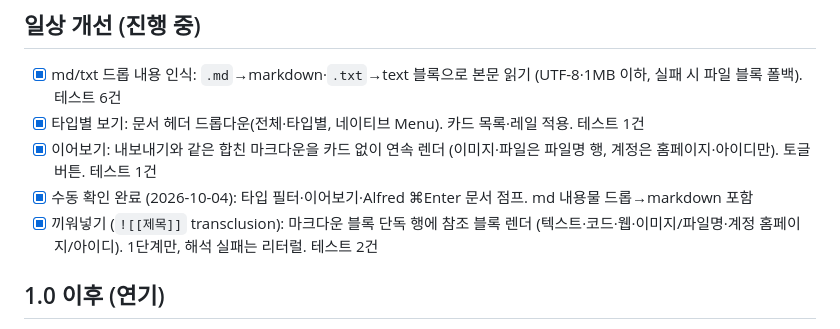
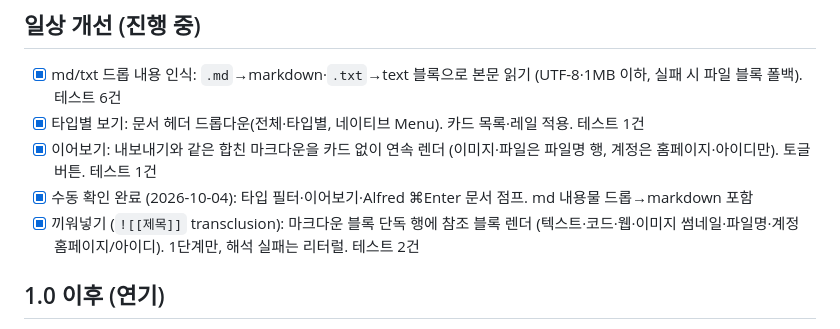
Before and after one commit to BoraSarang/CapsuleStash, a Markdown page: docs/TODO.md, the part around the change. Drawn GitHub-style.

Commit message:
docs(macos): 끼워넣기 썸네일 반영

```diff
--- a/docs/TODO.md
+++ b/docs/TODO.md
@@ -105,7 +105,7 @@
 - [x] 타입별 보기: 문서 헤더 드롭다운(전체·타입별, 네이티브 Menu). 카드 목록·레일 적용. 테스트 1건
 - [x] 이어보기: 내보내기와 같은 합친 마크다운을 카드 없이 연속 렌더 (이미지·파일은 파일명 행, 계정은 홈페이지·아이디만). 토글 버튼. 테스트 1건
 - [x] 수동 확인 완료 (2026-10-04): 타입 필터·이어보기·Alfred ⌘Enter 문서 점프. md 내용물 드롭→markdown 포함
-- [x] 끼워넣기 (`![[제목]]` transclusion): 마크다운 블록 단독 행에 참조 블록 렌더 (텍스트·코드·웹·이미지/파일명·계정 홈페이지/아이디). 1단계만, 해석 실패는 리터럴. 테스트 2건
+- [x] 끼워넣기 (`![[제목]]` transclusion): 마크다운 블록 단독 행에 참조 블록 렌더 (텍스트·코드·웹·이미지 썸네일·파일명·계정 홈페이지/아이디). 1단계만, 해석 실패는 리터럴. 테스트 2건
 
 ## 1.0 이후 (연기)
 
```
